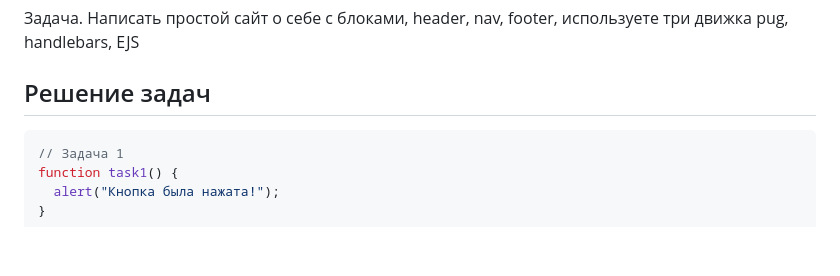
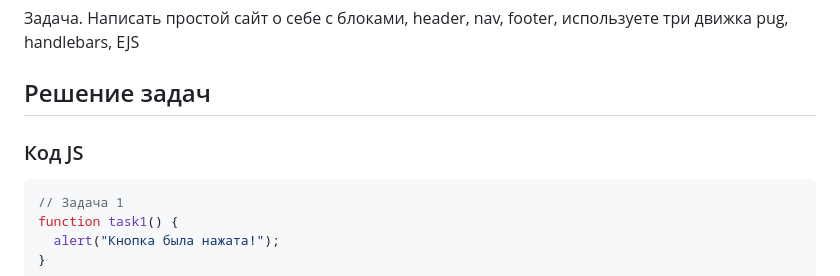
Before and after one commit to shandro0/lab6, a Markdown page: README.md, the part around one of its changes. Rendered like a GitHub page; blank space fills up the shorter version.

````diff
--- a/README.md
+++ b/README.md
@@ -97,6 +97,8 @@
 
 
 <h2>Решение задач</h2>
+
+### Код JS
 
 ```js
 // Задача 1
````
Also changed, not shown: other parts of README.md (+118 -0 lines).
